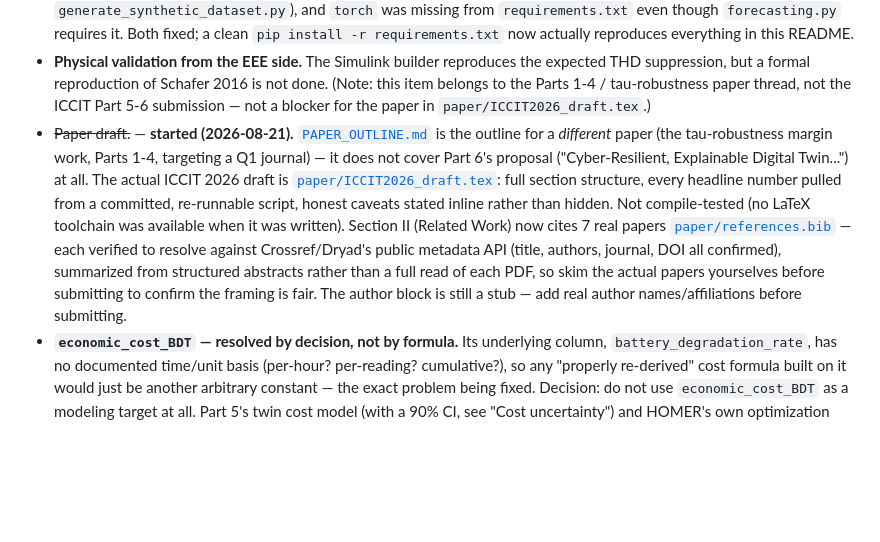
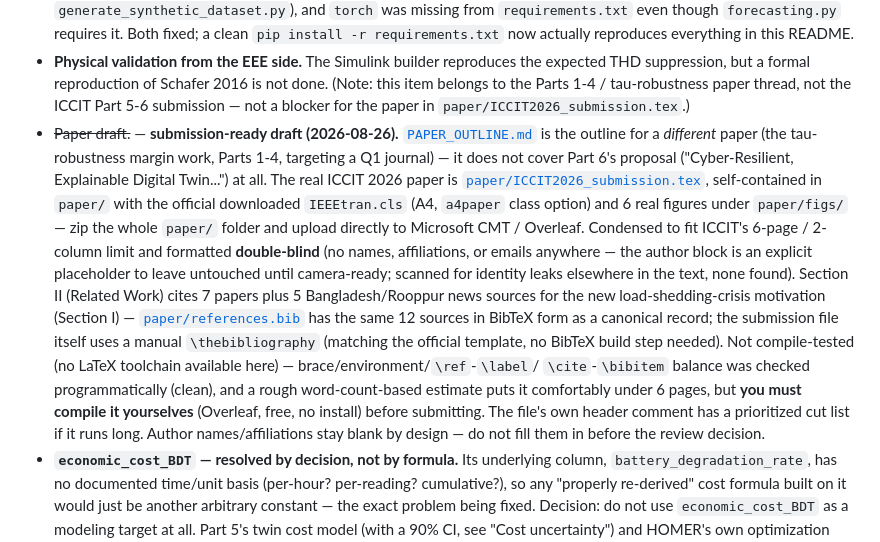
Before and after one commit to Fahmidaca/microgrid-dt, a Markdown page: README.md, the part around the change. Drawn GitHub-style; blank space fills up the shorter version.

Commit message:
Build the double-blind, template-matched ICCIT submission package
Rewrites the paper against the official downloaded IEEE conference
template (IEEEtran.cls, a4paper option) as paper/ICCIT2026_submission.tex,
condensed to fit the 6-page/2-column limit and stripped of all
author/affiliation/email info per the double-blind call for papers
(scanned for identity leaks - none found). Self-contained: this file,
IEEEtran.cls, and 6 real result figures under paper/figs/ are
everything needed - zip paper/ and upload directly to CMT/Overleaf.

Bibliography converted to a manual \thebibliography (matches the
official template, no BibTeX build step on upload); references.bib
kept as the canonical parallel record, both in sync.

No further experiments were needed before this pass - the README's
outstanding items are either out of scope for ICCIT (Parts 1-4 thread)
or waiting on the teammate's provenance letter, confirmed by review
before starting this rewrite.

Structural checks only (brace/environment/\ref-\label/\cite-\bibitem
balance, all clean); not compile-tested, no LaTeX toolchain available
here. Header comment lists a prioritized cut list if it overflows 6
pages on actual compile.

```diff
--- a/README.md
+++ b/README.md
@@ -810,25 +810,36 @@ Honest note on the gaps:
   reproduces the expected THD suppression, but a formal reproduction
   of Schafer 2016 is not done. (Note: this item belongs to the Parts
   1-4 / tau-robustness paper thread, not the ICCIT Part 5-6 submission
-  — not a blocker for the paper in `paper/ICCIT2026_draft.tex`.)
-- ~~Paper draft.~~ — **started (2026-08-21).**
+  — not a blocker for the paper in
+  `paper/ICCIT2026_submission.tex`.)
+- ~~Paper draft.~~ — **submission-ready draft (2026-08-26).**
   [`PAPER_OUTLINE.md`](PAPER_OUTLINE.md) is the outline for a
   *different* paper (the tau-robustness margin work, Parts 1-4,
   targeting a Q1 journal) — it does not cover Part 6's proposal
-  ("Cyber-Resilient, Explainable Digital Twin...") at all. The actual
-  ICCIT 2026 draft is
-  [`paper/ICCIT2026_draft.tex`](paper/ICCIT2026_draft.tex): full
-  section structure, every headline number pulled from a committed,
-  re-runnable script, honest caveats stated inline rather than
-  hidden. Not compile-tested (no LaTeX toolchain was available when it
-  was written). Section II (Related Work) now cites 7 real papers
-  [`paper/references.bib`](paper/references.bib) — each verified to
-  resolve against Crossref/Dryad's public metadata API (title, authors,
-  journal, DOI all confirmed), summarized from structured abstracts
-  rather than a full read of each PDF, so skim the actual papers
-  yourselves before submitting to confirm the framing is fair. The
-  author block is still a stub — add real author names/affiliations
-  before submitting.
+  ("Cyber-Resilient, Explainable Digital Twin...") at all. The real
+  ICCIT 2026 paper is
+  [`paper/ICCIT2026_submission.tex`](paper/ICCIT2026_submission.tex),
+  self-contained in `paper/` with the official downloaded
+  `IEEEtran.cls` (A4, `a4paper` class option) and 6 real figures under
+  `paper/figs/` — zip the whole `paper/` folder and upload directly to
+  Microsoft CMT / Overleaf. Condensed to fit ICCIT's 6-page / 2-column
+  limit and formatted **double-blind** (no names, affiliations, or
+  emails anywhere — the author block is an explicit placeholder to
+  leave untouched until camera-ready; scanned for identity leaks
+  elsewhere in the text, none found). Section II (Related Work) cites
+  7 papers plus 5 Bangladesh/Rooppur news sources for the new
+  load-shedding-crisis motivation (Section I) —
+  [`paper/references.bib`](paper/references.bib) has the same 12
+  sources in BibTeX form as a canonical record; the submission file
+  itself uses a manual `\thebibliography` (matching the official
+  template, no BibTeX build step needed). Not compile-tested (no LaTeX
+  toolchain available here) — brace/environment/`\ref`-`\label`/
+  `\cite`-`\bibitem` balance was checked programmatically (clean), and
+  a rough word-count-based estimate puts it comfortably under 6 pages,
+  but **you must compile it yourselves** (Overleaf, free, no install)
+  before submitting. The file's own header comment has a prioritized
+  cut list if it runs long. Author names/affiliations stay blank by
+  design — do not fill them in before the review decision.
 - **`economic_cost_BDT` — resolved by decision, not by formula.** Its
   underlying column, `battery_degradation_rate`, has no documented
   time/unit basis (per-hour? per-reading? cumulative?), so any
```
Also changed, not shown: paper/figs/fig1_spectrum.png (added), paper/figs/fig2_anomaly_null_control.png (added), paper/figs/fig3_shap.png (added), paper/figs/fig4_bridge_confusion.png (added), paper/figs/fig5_cost_sensitivity.png (added), paper/figs/fig6_mesa_del_sol.png (added), 4 other files.
